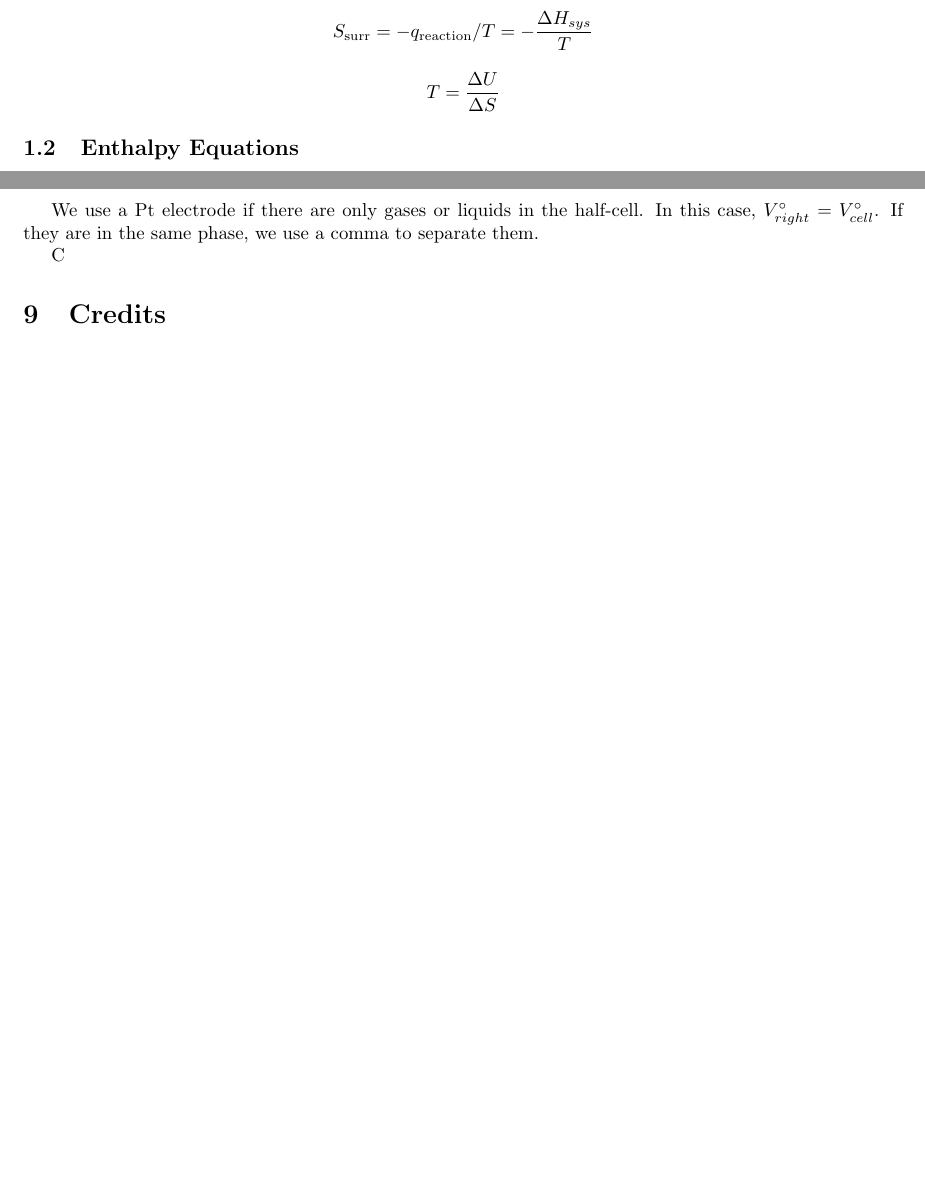
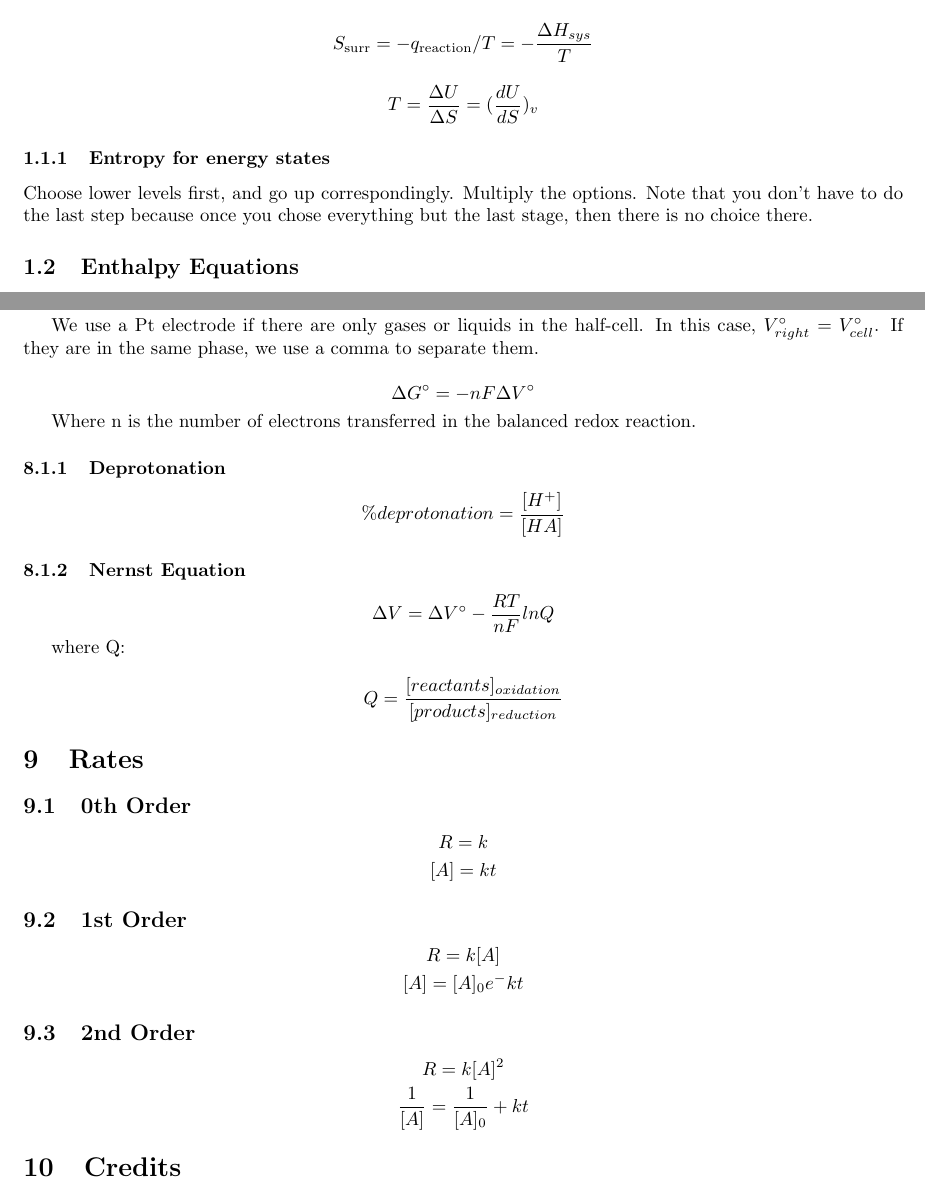
Before and after one commit to iota-sigma-pi/Chem-172, a LaTeX document (Chemistry.tex): two parts of pages 1 and 5 of 5 before the commit and two parts of pages 1 and 6 of 6 after it, joined at a grey line, cut so that both start at the same text, the shorter picture padded with empty space. Compiled offline with pdfLaTeX.

Commit message:
updated notes

```diff
--- a/Chemistry.tex
+++ b/Chemistry.tex
@@ -46,8 +46,11 @@ S_{\text{surr}} = - q_{\text{reaction}}/T = - \frac{\Delta H_{sys}}{T}
 \end{equation*}
 
 \[
-T = \frac{\Delta U}{\Delta S}
+T = \frac{\Delta U}{\Delta S} = (\frac{dU}{dS})_v
 \]
+
+\subsubsection{Entropy for energy states}
+Choose lower levels first, and go up correspondingly. Multiply the options. Note that you don't have to do the last step because once you chose everything but the last stage, then there is no choice there.
 
 
 
@@ -322,7 +353,52 @@ Pt|H_2|H^+||Cu^{+}|Cu
 
 We use a Pt electrode if there are only gases or liquids in the half-cell. In this case, $V^{\circ}_{right} = V^{\circ}_{cell}$. If they are in the same phase, we use a comma to separate them.
 
-C
+\[
+\Delta G^{\circ} = - nF \Delta V^{\circ}
+\]
+
+Where n is the number of electrons transferred in the balanced redox reaction.
+
+\subsubsection{Deprotonation}
+
+\[
+\% deprotonation = \frac{[H^+]}{[HA]}
+\]
+
+\subsubsection{Nernst Equation}
+\[
+\Delta V = \Delta V^{\circ} - \frac{RT}{nF} ln Q
+\]
+
+where Q:
+
+\[
+Q = \frac{[reactants]_{oxidation}}{[products]_{reduction}}
+\]
+
+\section{Rates}
+\subsection{0th Order}
+\[
+R = k
+\]
+\[
+[A] = kt
+\]
+\subsection{1st Order}
+\[
+R = k[A]
+\]
+\[
+[A] = [A]_0 e^-kt
+\]
+\subsection{2nd Order}
+\[
+R = k [A]^2
+\]
+\[
+\frac{1}{[A]} = \frac{1}{[A]_0} +kt
+\]
+
 
 \section{Credits}
 \begin{enumerate}
```
Also changed, not shown: Chemistry.pdf, Chemistry.tex (48 more changed lines).
